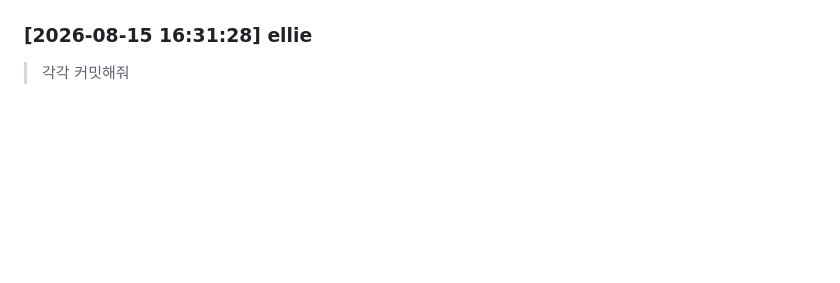
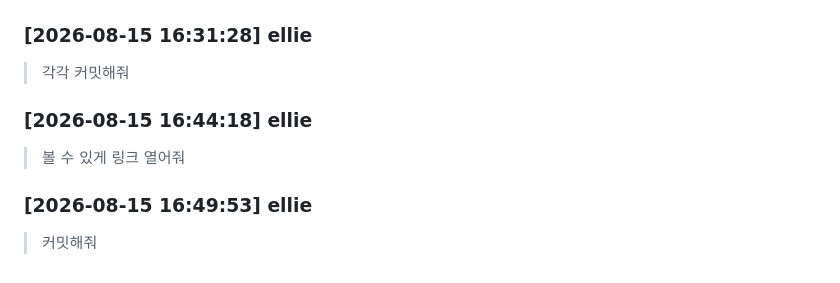
Before and after one commit to dev-coo/scrabble-frontend, a Markdown page: PROMPTS.md, the part around the change. Rendered like a GitHub page; blank space fills up the shorter version.

Commit message:
chore: 프롬프트 로그 업데이트
훅이 기록한 대화 로그입니다. 커밋을 넷으로 나누고, 각 커밋이 실제로
돌아가는지 확인하고, 설명 페이지를 갱신한 부분까지 담겨 있습니다.

Co-Authored-By: Claude Opus 5 (1M context) <noreply@anthropic.com>

```diff
--- a/PROMPTS.md
+++ b/PROMPTS.md
@@ -321,3 +321,11 @@
 ### [2026-08-15 16:31:28] ellie
 
 > 각각 커밋해줘
+
+### [2026-08-15 16:44:18] ellie
+
+> 볼 수 있게 링크 열어줘
+
+### [2026-08-15 16:49:53] ellie
+
+> 커밋해줘
```
